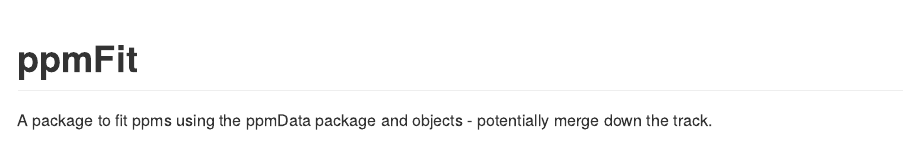
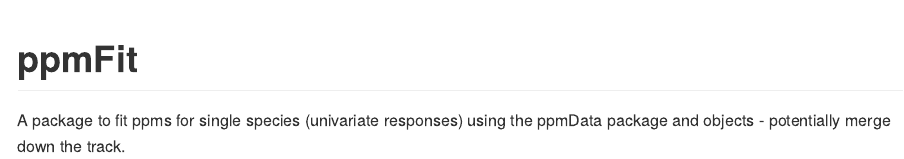
Before and after one commit to skiptoniam/ppmFit, an R Markdown document (README.Rmd): the page in a window 1100 px wide, from its top. Rendered offline with R 4.5, knitr and Pandoc, with nearby package versions; badge pictures from the web are left out.

Commit message:
Update README.Rmd

```diff
--- a/README.Rmd
+++ b/README.Rmd
@@ -20,4 +20,4 @@ knitr::opts_chunk$set(
 
 # ppmFit
 
-A package to fit ppms using the ppmData package and objects - potentially merge down the track.
+A package to fit ppms for single species (univariate responses) using the ppmData package and objects - potentially merge down the track.
```
